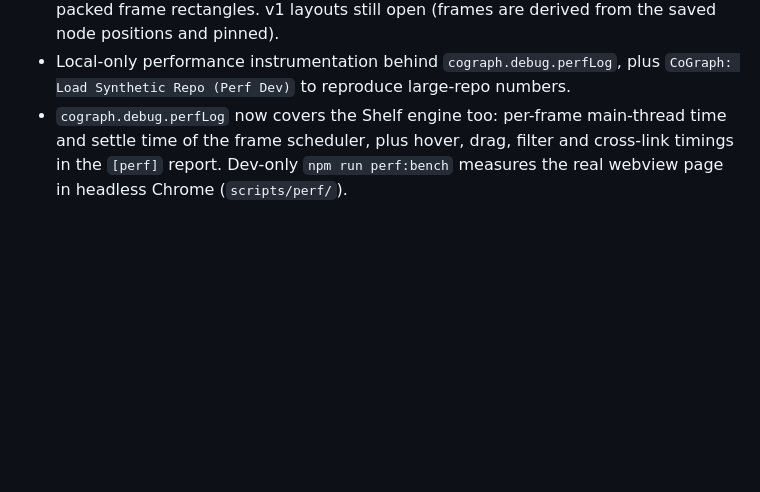
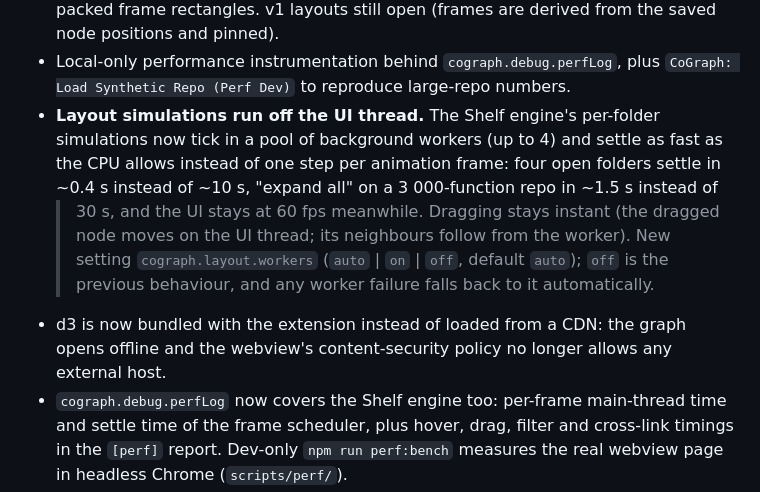
Before and after one commit to thraenbe/cograph, a Markdown page: CHANGELOG.md, the part around the change. Rendered like a GitHub page; blank space fills up the shorter version.

Commit message:
docs(W2): results log, calibration checklist, changelog
Co-Authored-By: Claude Fable 5.1 <noreply@anthropic.com>

```diff
--- a/CHANGELOG.md
+++ b/CHANGELOG.md
@@ -26,6 +26,16 @@ and this project adheres to [Semantic Versioning](https://semver.org/spec/v2.0.0
   saved node positions and pinned).
 - Local-only performance instrumentation behind `cograph.debug.perfLog`, plus
   `CoGraph: Load Synthetic Repo (Perf Dev)` to reproduce large-repo numbers.
+- **Layout simulations run off the UI thread.** The Shelf engine's per-folder
+  simulations now tick in a pool of background workers (up to 4) and settle as fast as
+  the CPU allows instead of one step per animation frame: four open folders settle in
+  ~0.4 s instead of ~10 s, "expand all" on a 3 000-function repo in ~1.5 s instead of
+  >30 s, and the UI stays at 60 fps meanwhile. Dragging stays instant (the dragged node
+  moves on the UI thread; its neighbours follow from the worker). New setting
+  `cograph.layout.workers` (`auto` | `on` | `off`, default `auto`); `off` is the
+  previous behaviour, and any worker failure falls back to it automatically.
+- d3 is now bundled with the extension instead of loaded from a CDN: the graph opens
+  offline and the webview's content-security policy no longer allows any external host.
 - `cograph.debug.perfLog` now covers the Shelf engine too: per-frame main-thread time
   and settle time of the frame scheduler, plus hover, drag, filter and cross-link
   timings in the `[perf]` report. Dev-only `npm run perf:bench` measures the real
```
Also changed, not shown: .ai/plans/perf.md (+50 -0 lines).
